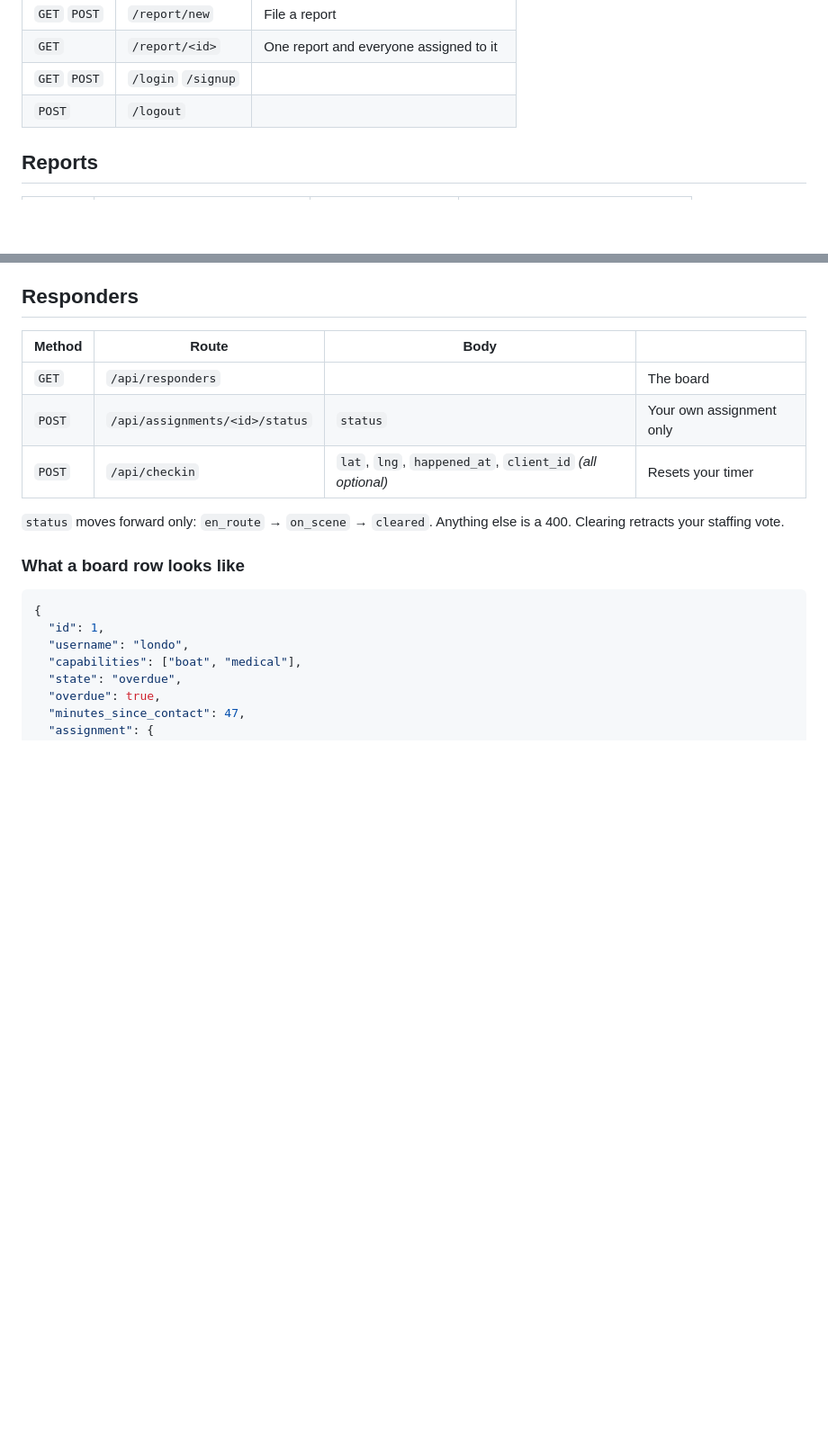
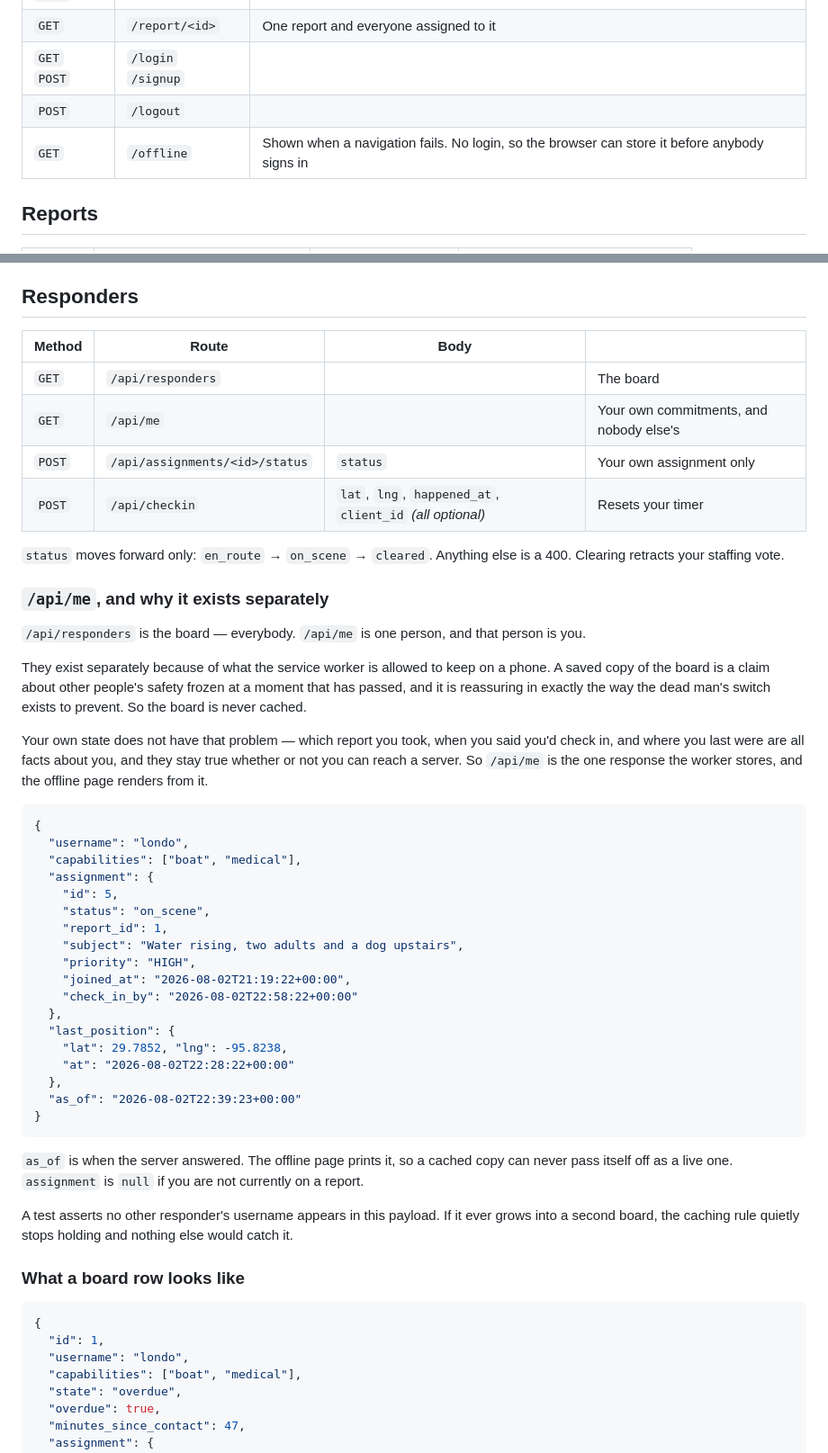
Before and after one commit to Londopy/DiresQ, a Markdown page: docs/api.md, 2 parts joined by grey strips. Shown at 90% size. Drawn GitHub-style; blank space fills up the shorter version.

Commit message:
Document the install and the offline rule in the README and API reference
The feature shipped but the two places somebody looks for it did not mention
it: the README feature list, and docs/api.md, which had neither /api/me nor
/offline in it.

````diff
--- a/docs/api.md
+++ b/docs/api.md
@@ -17,6 +17,7 @@ Everything except `/login`, `/signup` and `/credits` needs a session.
 | `GET` | `/report/<id>` | One report and everyone assigned to it |
 | `GET` `POST` | `/login` `/signup` | |
 | `POST` | `/logout` | |
+| `GET` | `/offline` | Shown when a navigation fails. No login, so the browser can store it before anybody signs in |
 
 ## Reports
 
@@ -37,11 +38,56 @@ derived from votes, never stored.
 | Method | Route | Body | |
 | --- | --- | --- | --- |
 | `GET` | `/api/responders` | | The board |
+| `GET` | `/api/me` | | Your own commitments, and nobody else's |
 | `POST` | `/api/assignments/<id>/status` | `status` | Your own assignment only |
 | `POST` | `/api/checkin` | `lat`, `lng`, `happened_at`, `client_id` *(all optional)* | Resets your timer |
 
 `status` moves forward only: `en_route` → `on_scene` → `cleared`. Anything
 else is a 400. Clearing retracts your staffing vote.
+
+### `/api/me`, and why it exists separately
+
+`/api/responders` is the board — everybody. `/api/me` is one person, and that
+person is you.
+
+They exist separately because of what the service worker is allowed to keep on
+a phone. A saved copy of the board is a claim about other people's safety
+frozen at a moment that has passed, and it is reassuring in exactly the way
+the dead man's switch exists to prevent. So the board is never cached.
+
+Your own state does not have that problem — which report you took, when you
+said you'd check in, and where you last were are all facts about you, and they
+stay true whether or not you can reach a server. So `/api/me` is the one
+response the worker stores, and the offline page renders from it.
+
+```json
+{
+  "username": "londo",
+  "capabilities": ["boat", "medical"],
+  "assignment": {
+    "id": 5,
+    "status": "on_scene",
+    "report_id": 1,
+    "subject": "Water rising, two adults and a dog upstairs",
+    "priority": "HIGH",
+    "joined_at": "2026-08-02T21:19:22+00:00",
+    "check_in_by": "2026-08-02T22:58:22+00:00"
+  },
+  "last_position": {
+    "lat": 29.7852, "lng": -95.8238,
+    "at": "2026-08-02T22:28:22+00:00"
+  },
+  "as_of": "2026-08-02T22:39:23+00:00"
+}
+```
+
+`as_of` is when the server answered. The offline page prints it, so a cached
+copy can never pass itself off as a live one. `assignment` is `null` if you
+are not currently on a report.
+
+A test asserts no other responder's username appears in this payload. If it
+ever grows into a second board, the caching rule quietly stops holding and
+nothing else would catch it.
 
 ### What a board row looks like
 
````
Also changed, not shown: README.md (+9 -0 lines).
